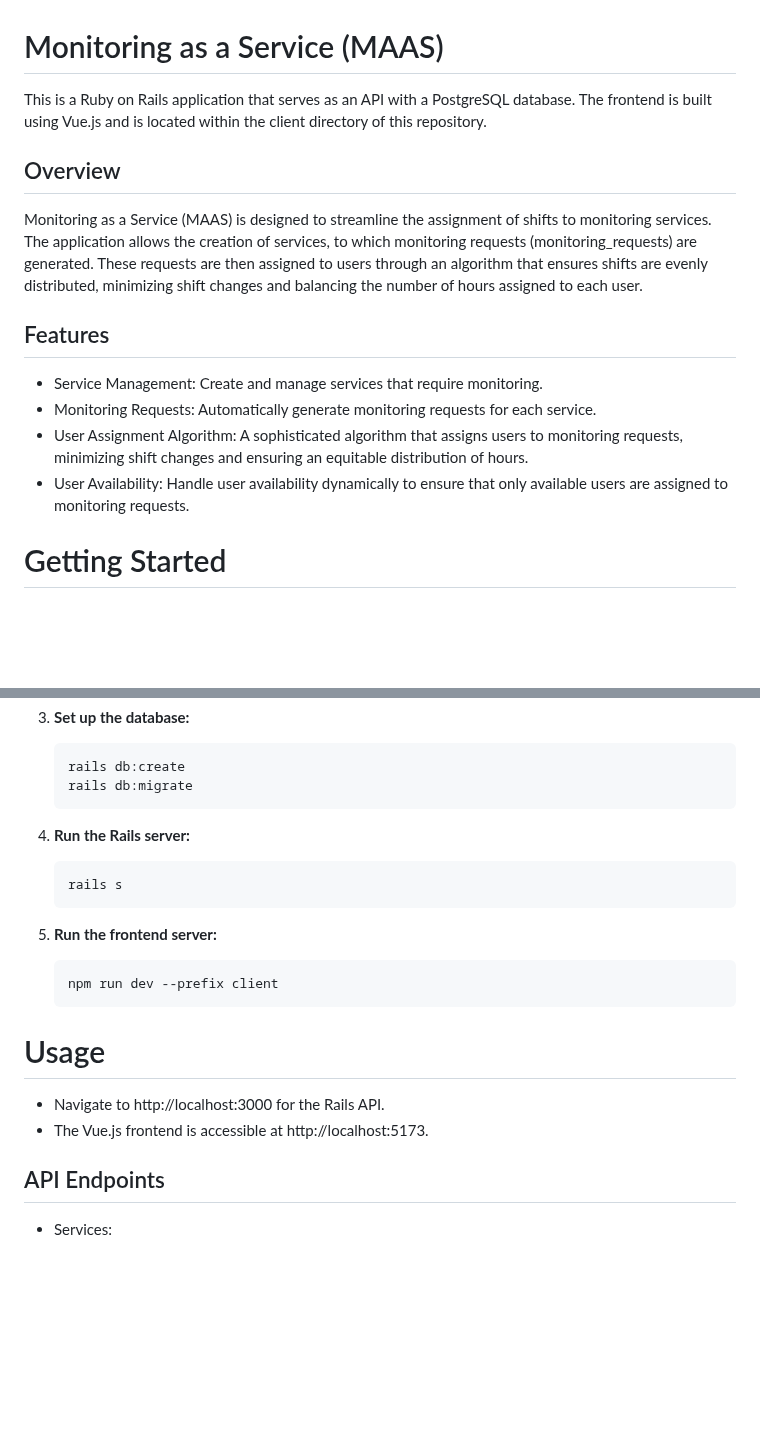
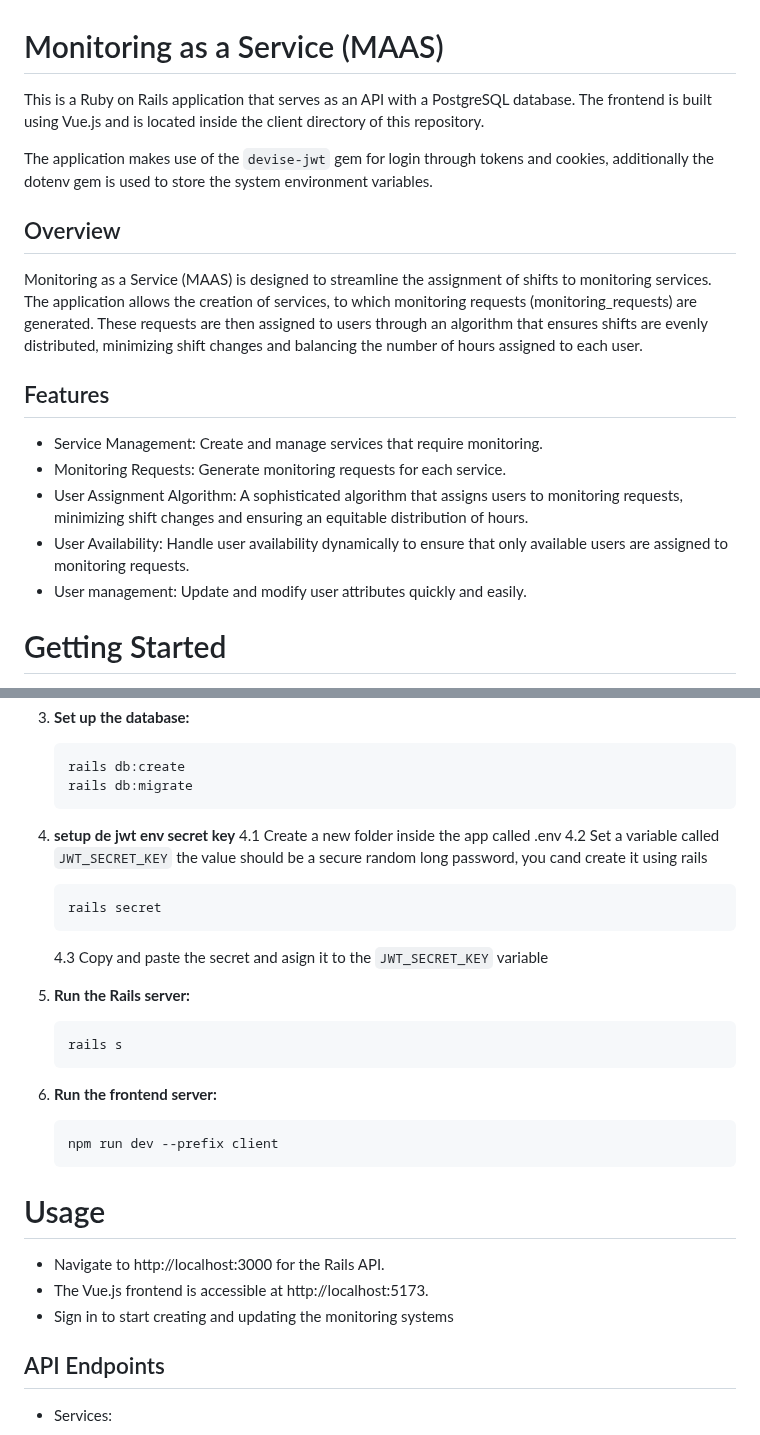
Before and after one commit to carlosacta1/maas, a Markdown page: README.md, 2 parts joined by grey strips. Rendered like a GitHub page; blank space fills up the shorter version.

Commit message:
Add information about the jwt variable

````diff
--- a/README.md
+++ b/README.md
@@ -1,15 +1,18 @@
 # Monitoring as a Service (MAAS)
 
-This is a Ruby on Rails application that serves as an API with a PostgreSQL database. The frontend is built using Vue.js and is located within the client directory of this repository.
+This is a Ruby on Rails application that serves as an API with a PostgreSQL database. The frontend is built using Vue.js and is located inside the client directory of this repository.
+
+The application makes use of the `devise-jwt` gem for login through tokens and cookies, additionally the dotenv gem is used to store the system environment variables.
 
 ## Overview
 Monitoring as a Service (MAAS) is designed to streamline the assignment of shifts to monitoring services. The application allows the creation of services, to which monitoring requests (monitoring_requests) are generated. These requests are then assigned to users through an algorithm that ensures shifts are evenly distributed, minimizing shift changes and balancing the number of hours assigned to each user.
 
 ## Features
 * Service Management: Create and manage services that require monitoring.
-* Monitoring Requests: Automatically generate monitoring requests for each service.
+* Monitoring Requests: Generate monitoring requests for each service.
 * User Assignment Algorithm: A sophisticated algorithm that assigns users to monitoring requests, minimizing shift changes and ensuring an equitable distribution of hours.
 * User Availability: Handle user availability dynamically to ensure that only available users are assigned to monitoring requests.
+* User management: Update and modify user attributes quickly and easily.
 
 # Getting Started
 * Prerequisites
@@ -40,14 +43,21 @@ Monitoring as a Service (MAAS) is designed to streamline the assignment of shift
     rails db:create
     rails db:migrate
     ```
+4. **setup de jwt env secret key**
+   4.1 Create a new folder inside the app called .env
+   4.2 Set a variable called `JWT_SECRET_KEY` the value should be a secure random long password, you cand create it using rails
 
-4. **Run the Rails server:**
+    ```bash
+    rails secret
+    ```
+    4.3 Copy and paste the secret and asign it to the `JWT_SECRET_KEY` variable
+6. **Run the Rails server:**
 
     ```bash
     rails s
     ```
 
-5. **Run the frontend server:**
+7. **Run the frontend server:**
 
     ```bash
     npm run dev --prefix client
@@ -56,6 +66,7 @@ Monitoring as a Service (MAAS) is designed to streamline the assignment of shift
 
 * Navigate to http://localhost:3000 for the Rails API.
 * The Vue.js frontend is accessible at http://localhost:5173.
+* Sign in to start creating and updating the monitoring systems
 
 ## API Endpoints
 * Services:
````
